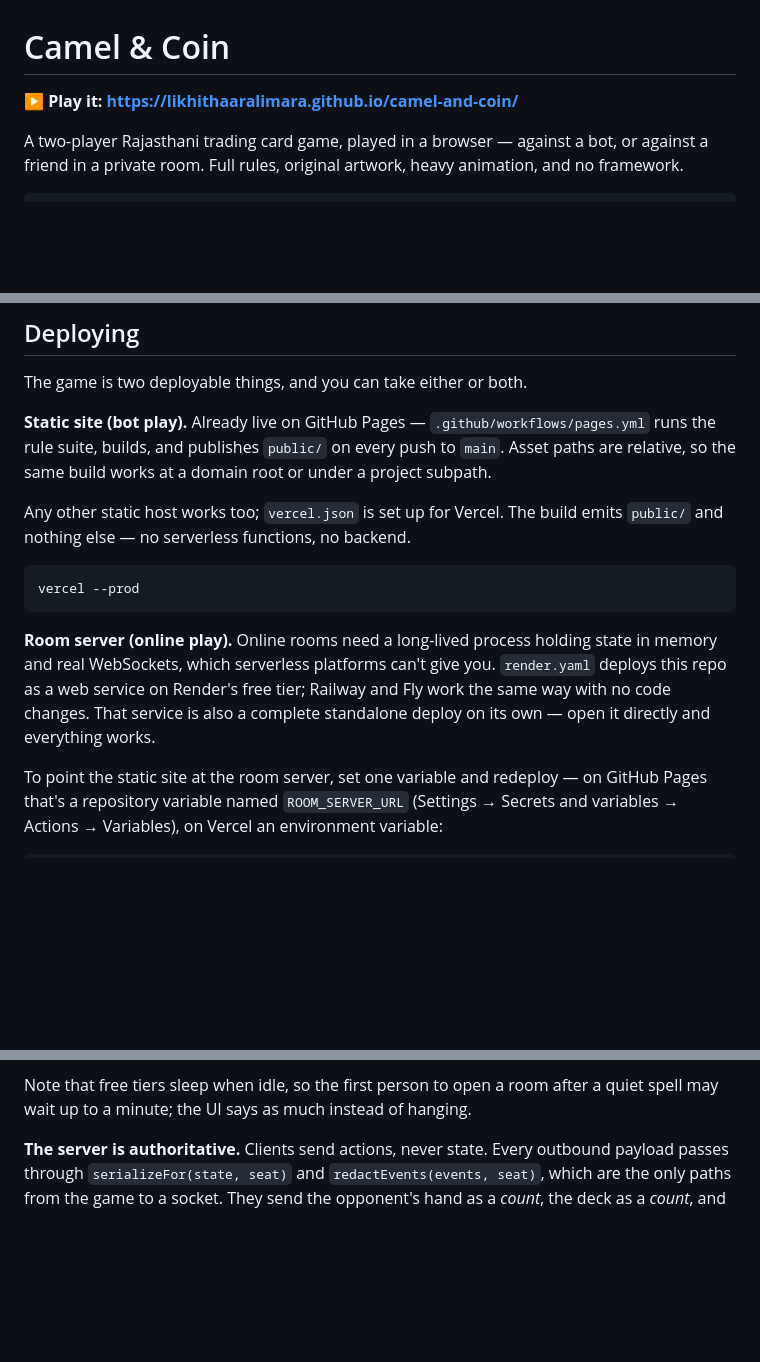
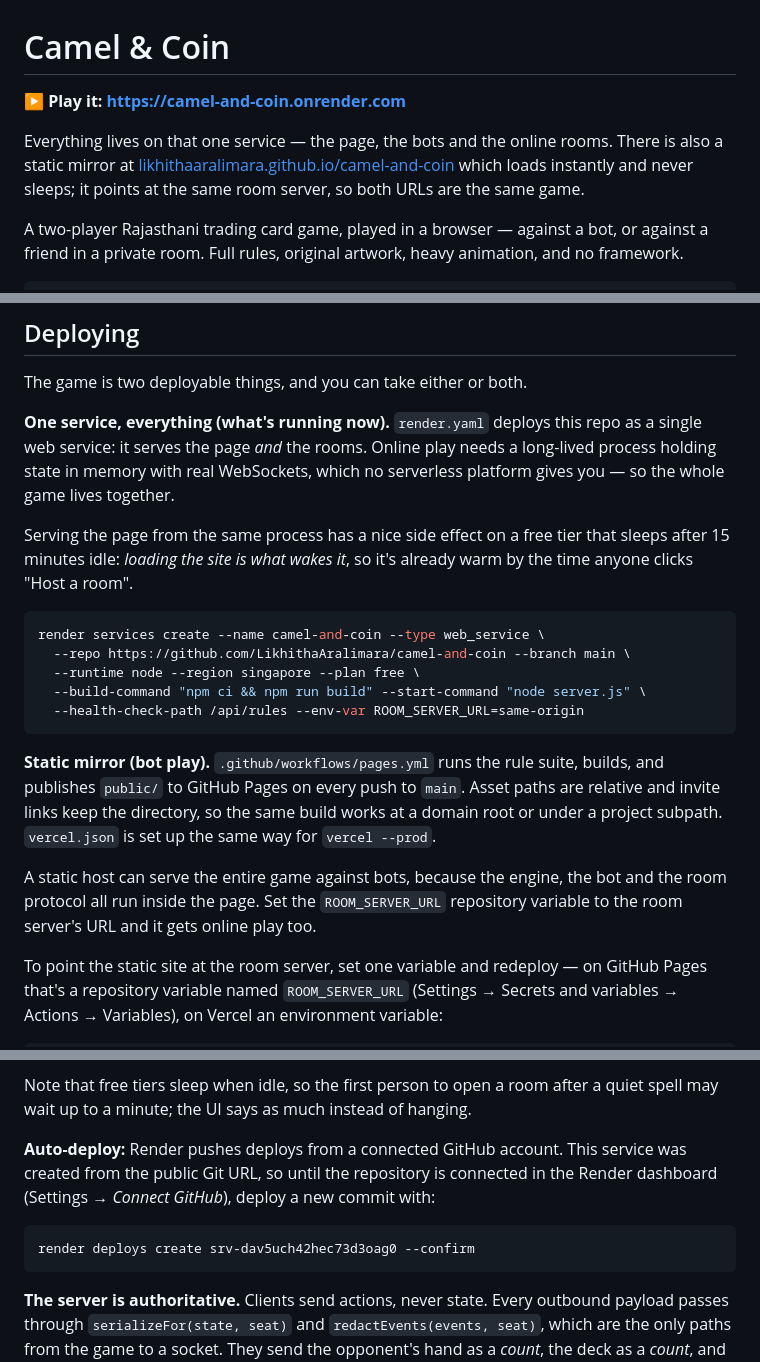
Before and after one commit to LikhithaAralimara/camel-and-coin, a Markdown page: README.md, 3 parts joined by grey strips. Rendered like a GitHub page; blank space fills up the shorter version.

Commit message:
Point the README at the live deployment
Co-Authored-By: Claude Opus 5 (1M context) <noreply@anthropic.com>

````diff
--- a/README.md
+++ b/README.md
@@ -1,6 +1,12 @@
 # Camel & Coin
 
-**▶ Play it: https://likhithaaralimara.github.io/camel-and-coin/**
+**▶ Play it: https://camel-and-coin.onrender.com**
+
+Everything lives on that one service — the page, the bots and the online rooms.
+There is also a static mirror at
+[likhithaaralimara.github.io/camel-and-coin](https://likhithaaralimara.github.io/camel-and-coin/)
+which loads instantly and never sleeps; it points at the same room server, so
+both URLs are the same game.
 
 A two-player Rajasthani trading card game, played in a browser — against a bot,
 or against a friend in a private room. Full rules, original artwork, heavy
@@ -184,23 +190,32 @@ who only plays bots never makes a network request.
 
 The game is two deployable things, and you can take either or both.
 
-**Static site (bot play).** Already live on GitHub Pages — `.github/workflows/pages.yml`
-runs the rule suite, builds, and publishes `public/` on every push to `main`.
-Asset paths are relative, so the same build works at a domain root or under a
-project subpath.
+**One service, everything (what's running now).** `render.yaml` deploys this repo
+as a single web service: it serves the page *and* the rooms. Online play needs a
+long-lived process holding state in memory with real WebSockets, which no
+serverless platform gives you — so the whole game lives together.
 
-Any other static host works too; `vercel.json` is set up for Vercel. The build
-emits `public/` and nothing else — no serverless functions, no backend.
+Serving the page from the same process has a nice side effect on a free tier
+that sleeps after 15 minutes idle: *loading the site is what wakes it*, so it's
+already warm by the time anyone clicks "Host a room".
 
 ```bash
-vercel --prod
+render services create --name camel-and-coin --type web_service \
+  --repo https://github.com/LikhithaAralimara/camel-and-coin --branch main \
+  --runtime node --region singapore --plan free \
+  --build-command "npm ci && npm run build" --start-command "node server.js" \
+  --health-check-path /api/rules --env-var ROOM_SERVER_URL=same-origin
 ```
 
-**Room server (online play).** Online rooms need a long-lived process holding
-state in memory and real WebSockets, which serverless platforms can't give you.
-`render.yaml` deploys this repo as a web service on Render's free tier; Railway
-and Fly work the same way with no code changes. That service is also a complete
-standalone deploy on its own — open it directly and everything works.
+**Static mirror (bot play).** `.github/workflows/pages.yml` runs the rule suite,
+builds, and publishes `public/` to GitHub Pages on every push to `main`. Asset
+paths are relative and invite links keep the directory, so the same build works
+at a domain root or under a project subpath. `vercel.json` is set up the same way
+for `vercel --prod`.
+
+A static host can serve the entire game against bots, because the engine, the bot
+and the room protocol all run inside the page. Set the `ROOM_SERVER_URL`
+repository variable to the room server's URL and it gets online play too.
 
 To point the static site at the room server, set one variable and redeploy — on
 GitHub Pages that's a repository variable named `ROOM_SERVER_URL` (Settings →
@@ -224,6 +239,14 @@ there says plainly that it can't be joined.
 
 Note that free tiers sleep when idle, so the first person to open a room after a
 quiet spell may wait up to a minute; the UI says as much instead of hanging.
+
+**Auto-deploy:** Render pushes deploys from a connected GitHub account. This
+service was created from the public Git URL, so until the repository is connected
+in the Render dashboard (Settings → *Connect GitHub*), deploy a new commit with:
+
+```bash
+render deploys create srv-dav5uch42hec73d3oag0 --confirm
+```
 
 **The server is authoritative.** Clients send actions, never state. Every outbound
 payload passes through `serializeFor(state, seat)` and `redactEvents(events, seat)`,
````
